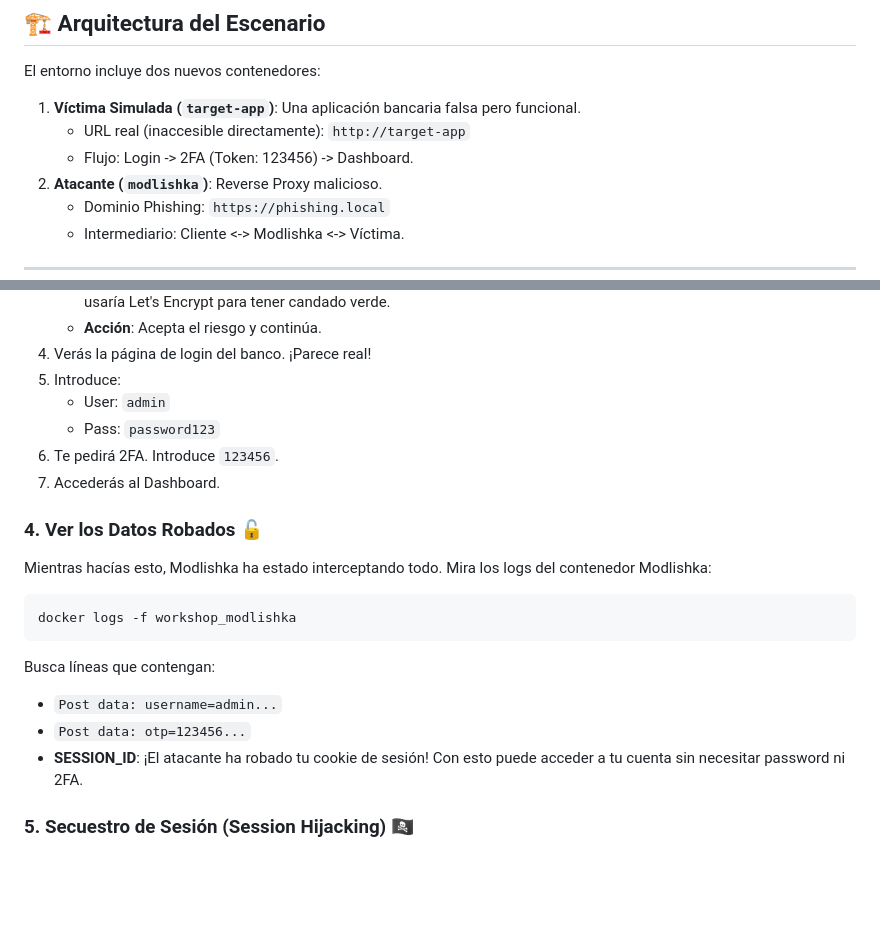
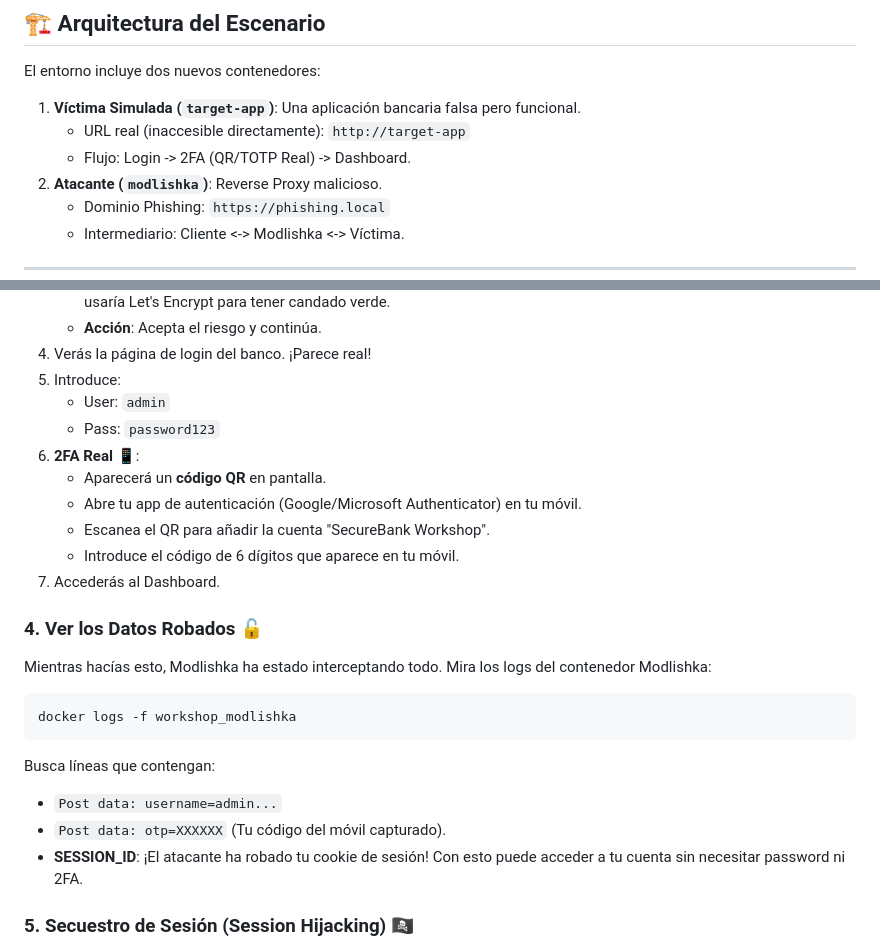
Before and after one commit to edelahozuah/intro-to-password-workshop, a Markdown page: exercises/module10/README.md, 2 parts joined by grey strips. Drawn GitHub-style; blank space fills up the shorter version.

Commit message:
Update Module 10 docs for Real TOTP

```diff
--- a/exercises/module10/README.md
+++ b/exercises/module10/README.md
@@ -11,7 +11,7 @@ El entorno incluye dos nuevos contenedores:
 
 1.  **Víctima Simulada (`target-app`)**: Una aplicación bancaria falsa pero funcional.
     *   URL real (inaccesible directamente): `http://target-app`
-    *   Flujo: Login -> 2FA (Token: 123456) -> Dashboard.
+    *   Flujo: Login -> 2FA (QR/TOTP Real) -> Dashboard.
 2.  **Atacante (`modlishka`)**: Reverse Proxy malicioso.
     *   Dominio Phishing: `https://phishing.local`
     *   Intermediario: Cliente <-> Modlishka <-> Víctima.
@@ -49,7 +49,11 @@ docker-compose up -d --build
 5.  Introduce:
     *   User: `admin`
     *   Pass: `password123`
-6.  Te pedirá 2FA. Introduce `123456`.
+6.  **2FA Real** 📱:
+    *   Aparecerá un **código QR** en pantalla.
+    *   Abre tu app de autenticación (Google/Microsoft Authenticator) en tu móvil.
+    *   Escanea el QR para añadir la cuenta "SecureBank Workshop".
+    *   Introduce el código de 6 dígitos que aparece en tu móvil.
 7.  Accederás al Dashboard.
 
 ### 4. Ver los Datos Robados 🔓
@@ -63,7 +67,7 @@ docker logs -f workshop_modlishka
 
 Busca líneas que contengan:
 *   `Post data: username=admin...`
-*   `Post data: otp=123456...`
+*   `Post data: otp=XXXXXX` (Tu código del móvil capturado).
 *   **SESSION_ID**: ¡El atacante ha robado tu cookie de sesión! Con esto puede acceder a tu cuenta sin necesitar password ni 2FA.
 
 ### 5. Secuestro de Sesión (Session Hijacking) 🏴‍☠️
```
